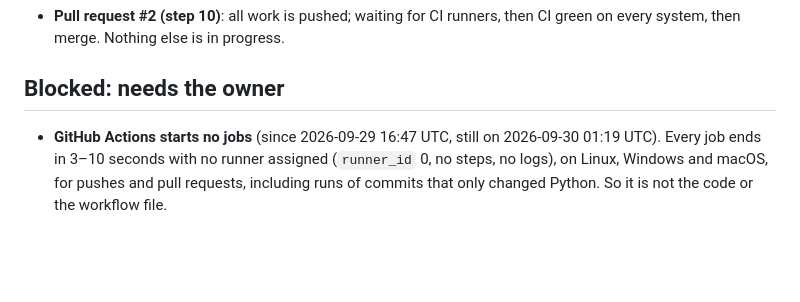
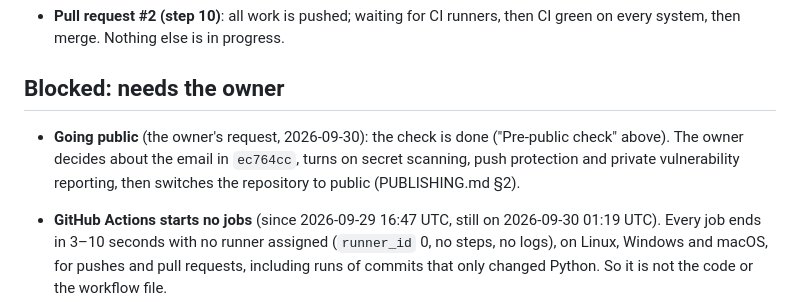
Before and after one commit to narendrachampaneri/Tempo-server, a Markdown page: docs/STATUS.md, the part around one of its changes. Rendered like a GitHub page; blank space fills up the shorter version.

```diff
--- a/docs/STATUS.md
+++ b/docs/STATUS.md
@@ -742,6 +781,10 @@ Sante (OpenRouter, health).
 
 ## Blocked: needs the owner
 
+- **Going public** (the owner's request, 2026-09-30): the check is done ("Pre-public check"
+  above). The owner decides about the email in `ec764cc`, turns on secret scanning, push
+  protection and private vulnerability reporting, then switches the repository to public
+  (PUBLISHING.md §2).
 - **GitHub Actions starts no jobs** (since 2026-09-29 16:47 UTC, still on 2026-09-30 01:19
   UTC). Every job ends in 3–10 seconds with no runner assigned (`runner_id` 0, no steps, no
   logs), on Linux, Windows and macOS, for pushes and pull requests, including runs of commits
```
Also changed, not shown: other parts of docs/STATUS.md (+43 -4 lines), docs/PUBLISHING.md (+10 -0 lines).
